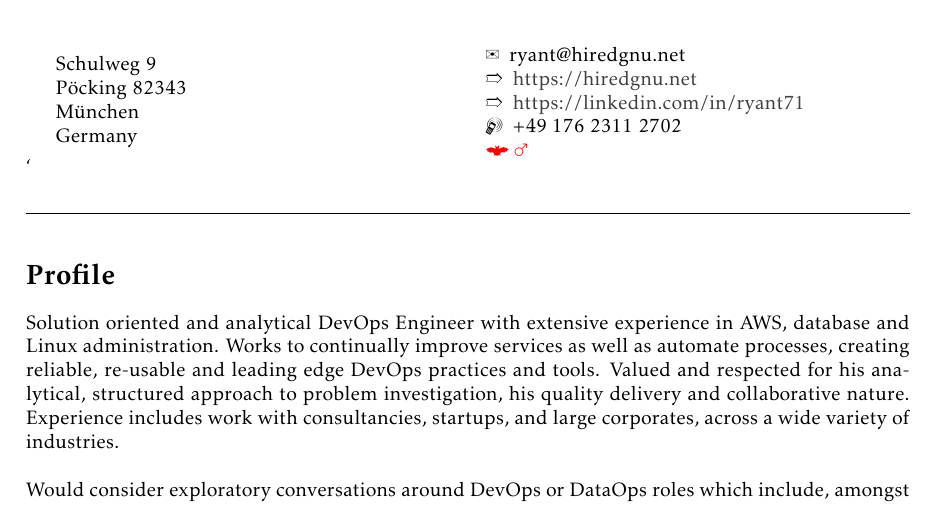
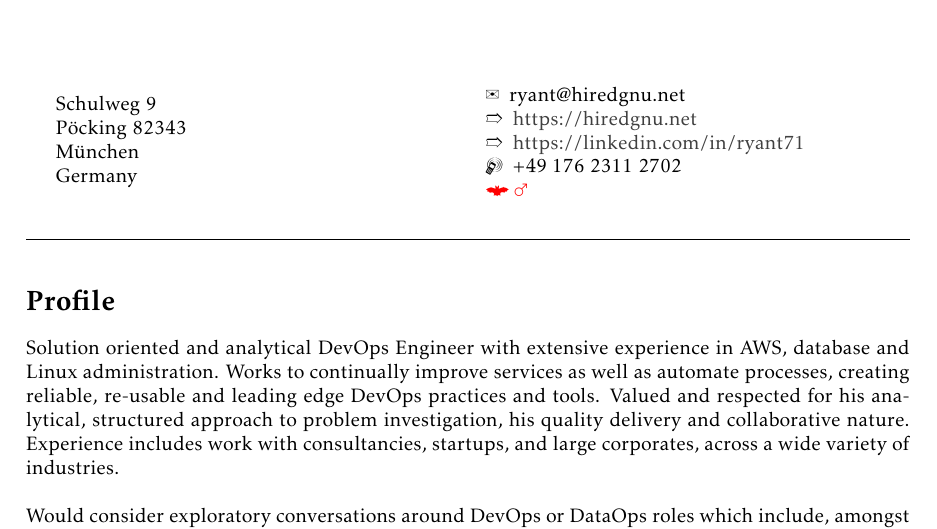
Before and after one commit to ryant71/career, a LaTeX CV (cv/latex/cv.tex): part of page 1 of 4, cut so that both start at the same text. Compiled offline with pdfLaTeX.

Commit message:
Remove backtick

```diff
--- a/cv/latex/cv.tex
+++ b/cv/latex/cv.tex
@@ -48,7 +48,7 @@ Germany
 \Mobilefone\hspace{5pt}+49 176 2311 2702\\
 \color{red}{\Bat}\hspace{2pt}\male
 \end{minipage}
-`\vspace{20pt}
+\vspace{20pt}
 \hrule
 \vspace{10pt}
 \section*{Profile}
```
